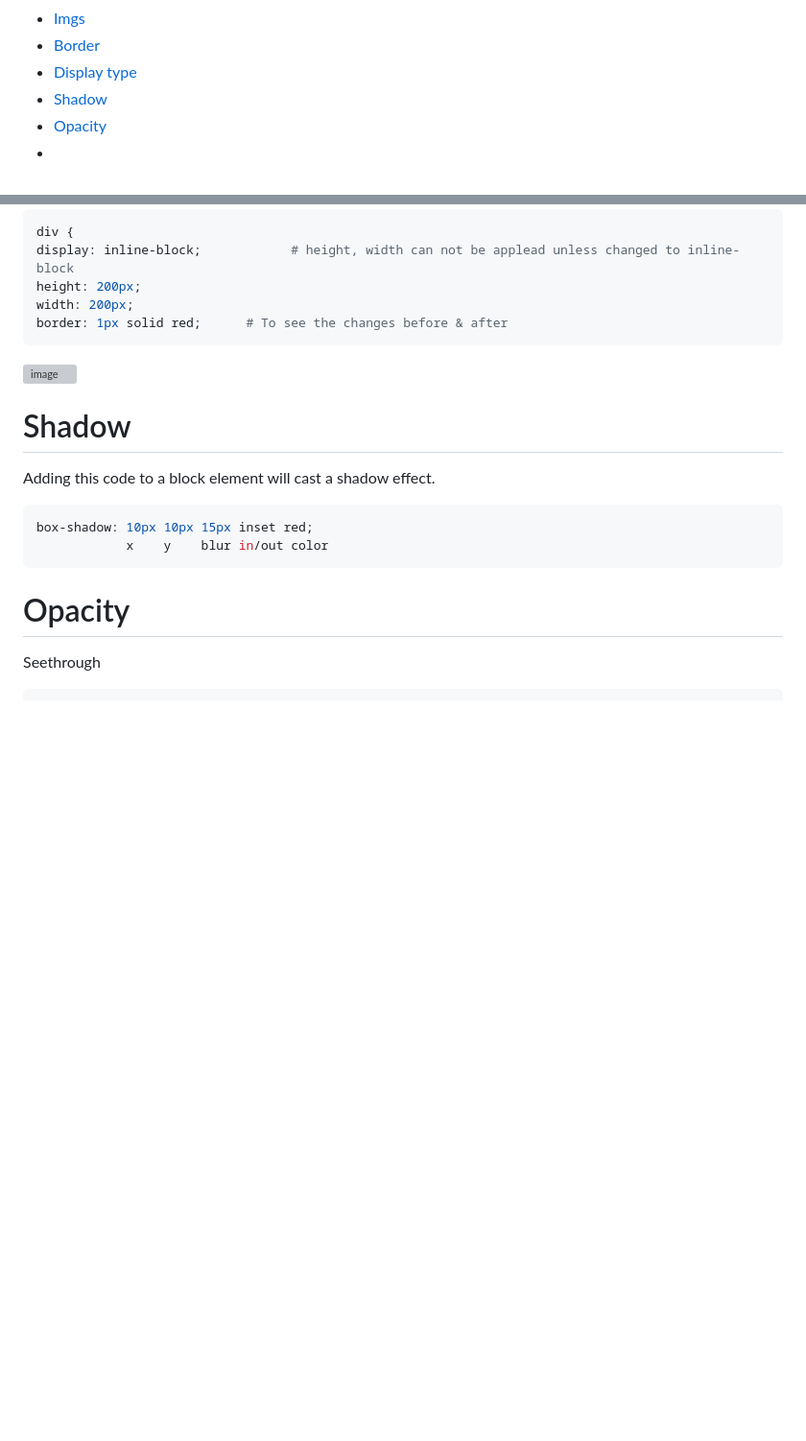
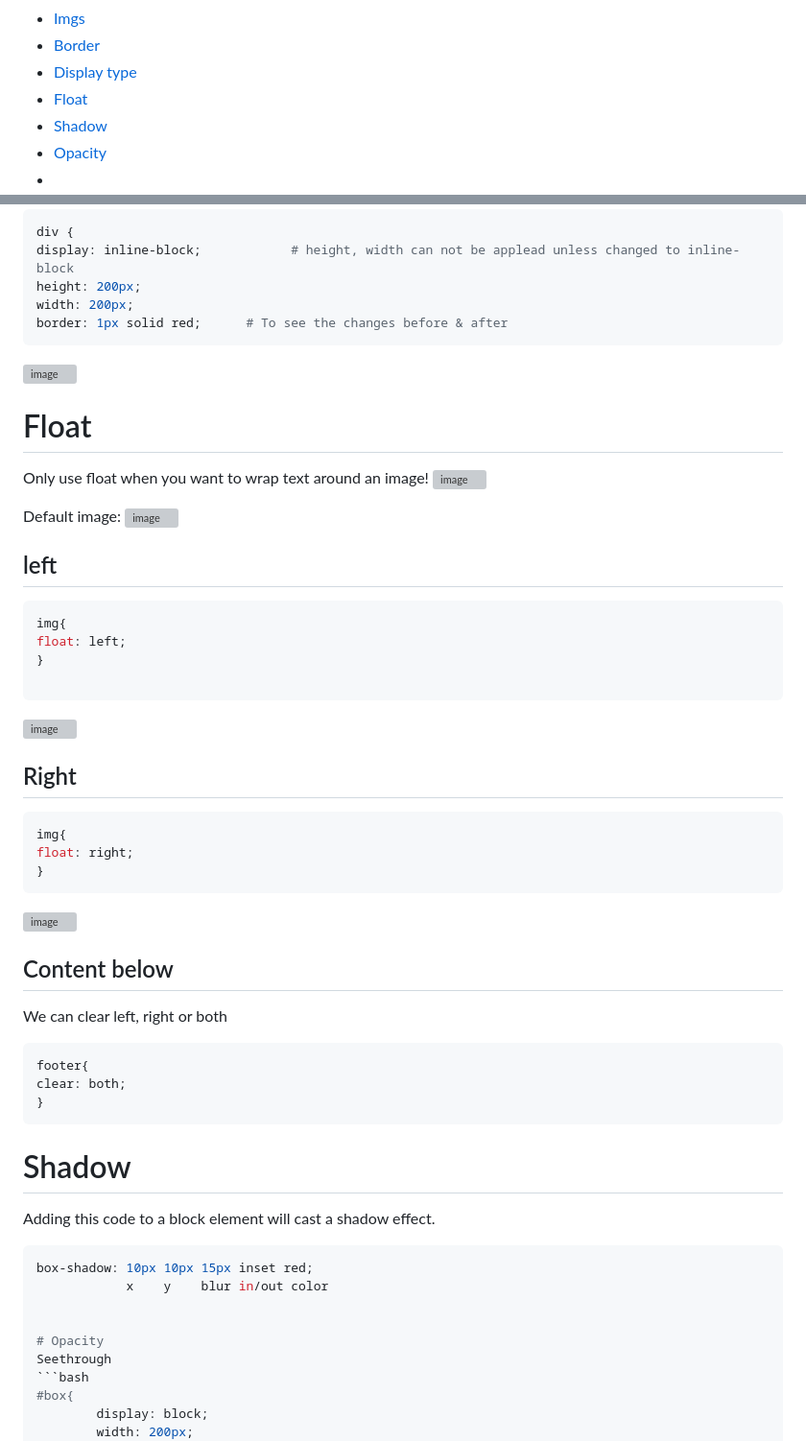
Before and after one commit to Keeriiim/WebDev, a Markdown page: css.md, 2 parts joined by grey strips. Shown at 96% size. Rendered like a GitHub page; blank space fills up the shorter version; grey boxes are pictures that could not be loaded.

````diff
--- a/css.md
+++ b/css.md
@@ -6,6 +6,7 @@
 - [Imgs](#imgs)
 - [Border](#border)
 - [Display type](#display-type)
+- [Float](#float)
 - [Shadow](#shadow)
 - [Opacity](#opacity)
 -
@@ -395,13 +396,48 @@ border: 1px solid red;      # To see the changes before & after
 ```
 ![image](https://github.com/Keeriiim/WebDev/assets/117115289/377bf72d-de34-46b5-b056-443d7bad7c12)
 
+# Float
+Only use float when you want to wrap text around an image!
+![image](https://github.com/Keeriiim/WebDev/assets/117115289/d7a8053c-9828-4295-891c-48f11e09a261)
+
+
+Default image:
+![image](https://github.com/Keeriiim/WebDev/assets/117115289/3496c4f2-8682-4861-935e-0664e3c35000)
+
+## left
+```bash
+img{
+float: left;
+}
+
+```
+![image](https://github.com/Keeriiim/WebDev/assets/117115289/50118e34-bed3-4a2a-baa5-b6a5172ba597)
+
+## Right
+```bash
+img{
+float: right;
+}
+```
+![image](https://github.com/Keeriiim/WebDev/assets/117115289/4674bdb8-a107-4c09-97f8-bdddbf2ba6ca)
+
+## Content below
+We can clear left, right or both
+```bash
+footer{
+clear: both;
+}
+```
+
+
+
 
 # Shadow
 Adding this code to a block element will cast a shadow effect.
 ```bash
 box-shadow: 10px 10px 15px inset red;
             x    y    blur in/out color
-```
+
 
 # Opacity
 Seethrough
````
